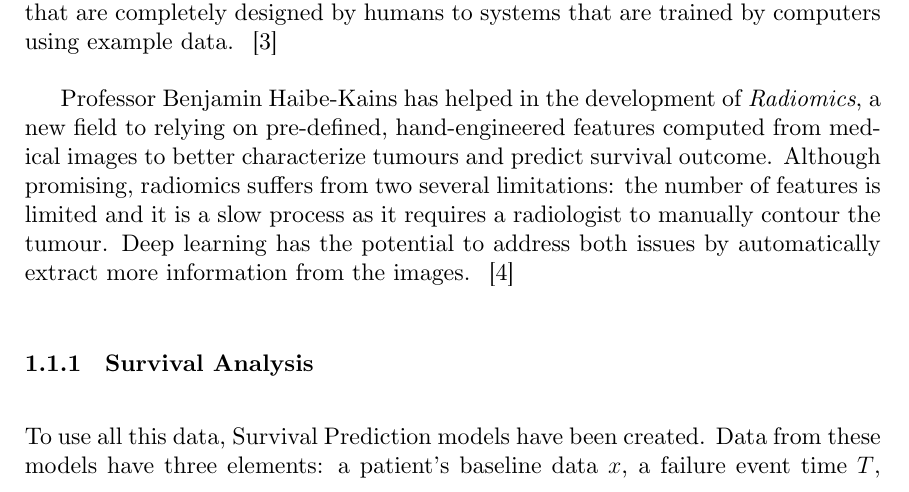
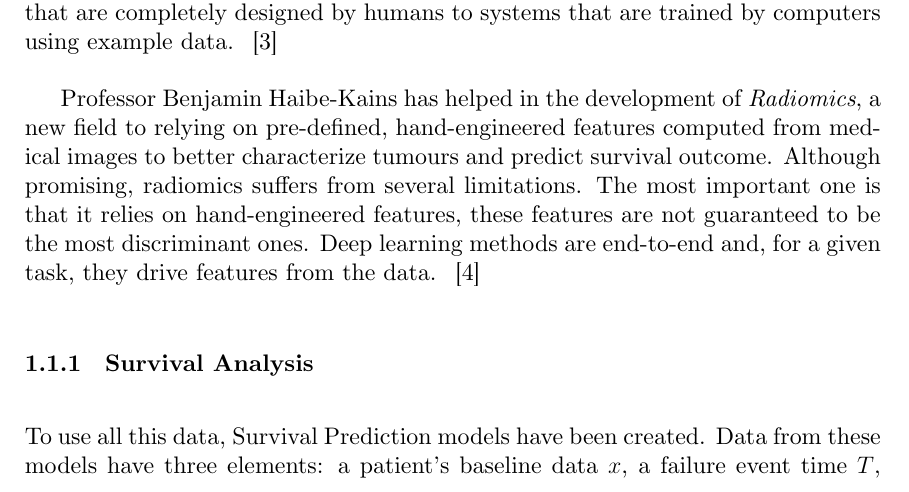
Before and after one commit to jmigual/FIB-TFG, a LaTeX document (LATEX/Deliverables/main.tex, which reads LATEX/Deliverables/001_context.tex): part of page 5 of 22, cut so that both start at the same text. Compiled offline with XeLaTeX.

Commit message:
Fix one paragraph

```diff
--- a/LATEX/Deliverables/001_context.tex
+++ b/LATEX/Deliverables/001_context.tex
@@ -31,9 +31,9 @@ by humans to systems that are trained by computers using example data.
 Professor Benjamin Haibe-Kains has helped in the development of \emph{Radiomics}, a new field to
 relying on pre-defined, hand-engineered features computed from medical images to better
 characterize tumours and predict survival outcome. Although promising, radiomics suffers from
-two several limitations: the number of features is limited and it is a slow process as it requires
-a radiologist to manually contour the tumour. Deep learning has the potential to address both issues
-by automatically extract more information from the images.
+several limitations. The most important one is that it relies on hand-engineered features,
+these features are not guaranteed to be the most discriminant ones. Deep learning methods
+are end-to-end and, for a given task, they drive features from the data.
 ~\cite{radiomics-ML-classifiers}
 
 \subsubsection{Survival Analysis}
```
